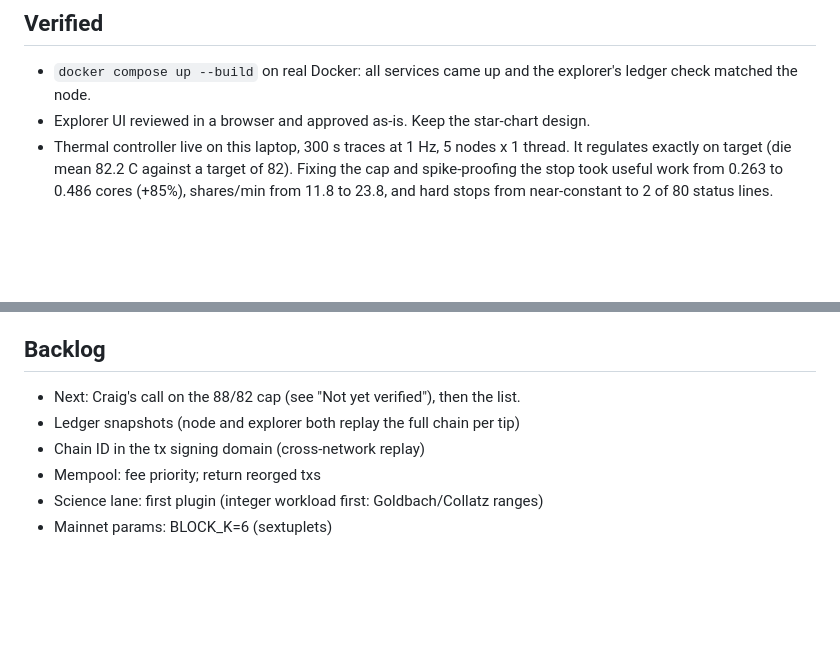
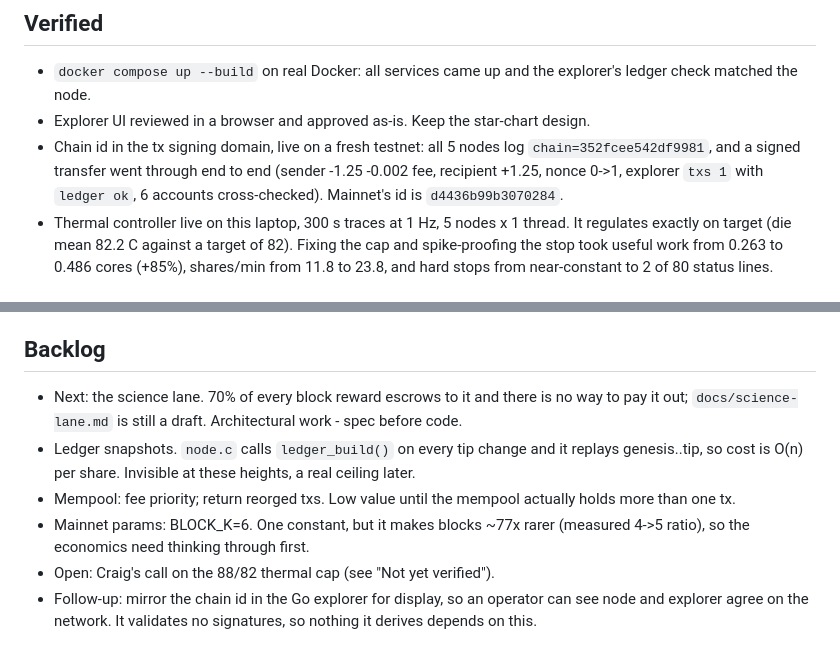
Before and after one commit to craigderington/constella, a Markdown page: CLAUDE.md, 2 parts joined by grey strips. Rendered like a GitHub page; blank space fills up the shorter version.

Commit message:
docs: chain id verified live; reprioritise the backlog
Co-Authored-By: Claude Opus 5 <noreply@anthropic.com>

```diff
--- a/CLAUDE.md
+++ b/CLAUDE.md
@@ -40,6 +40,10 @@ independently.
 - `docker compose up --build` on real Docker: all services came up and the
   explorer's ledger check matched the node.
 - Explorer UI reviewed in a browser and approved as-is. Keep the star-chart design.
+- Chain id in the tx signing domain, live on a fresh testnet: all 5 nodes log
+  `chain=352fcee542df9981`, and a signed transfer went through end to end
+  (sender -1.25 -0.002 fee, recipient +1.25, nonce 0->1, explorer `txs 1` with
+  `ledger ok`, 6 accounts cross-checked). Mainnet's id is `d4436b99b3070284`.
 - Thermal controller live on this laptop, 300 s traces at 1 Hz, 5 nodes x 1
   thread. It regulates exactly on target (die mean 82.2 C against a target of
   82). Fixing the cap and spike-proofing the stop took useful work from 0.263
@@ -74,9 +78,17 @@ independently.
   controller shape, not for absolute work numbers.
 
 ## Backlog
-- Next: Craig's call on the 88/82 cap (see "Not yet verified"), then the list.
-- Ledger snapshots (node and explorer both replay the full chain per tip)
-- Chain ID in the tx signing domain (cross-network replay)
-- Mempool: fee priority; return reorged txs
-- Science lane: first plugin (integer workload first: Goldbach/Collatz ranges)
-- Mainnet params: BLOCK_K=6 (sextuplets)
+- Next: the science lane. 70% of every block reward escrows to it and there is
+  no way to pay it out; `docs/science-lane.md` is still a draft. Architectural
+  work - spec before code.
+- Ledger snapshots. `node.c` calls `ledger_build()` on every tip change and it
+  replays genesis..tip, so cost is O(n) per share. Invisible at these heights,
+  a real ceiling later.
+- Mempool: fee priority; return reorged txs. Low value until the mempool
+  actually holds more than one tx.
+- Mainnet params: BLOCK_K=6. One constant, but it makes blocks ~77x rarer
+  (measured 4->5 ratio), so the economics need thinking through first.
+- Open: Craig's call on the 88/82 thermal cap (see "Not yet verified").
+- Follow-up: mirror the chain id in the Go explorer for display, so an operator
+  can see node and explorer agree on the network. It validates no signatures,
+  so nothing it derives depends on this.
```
